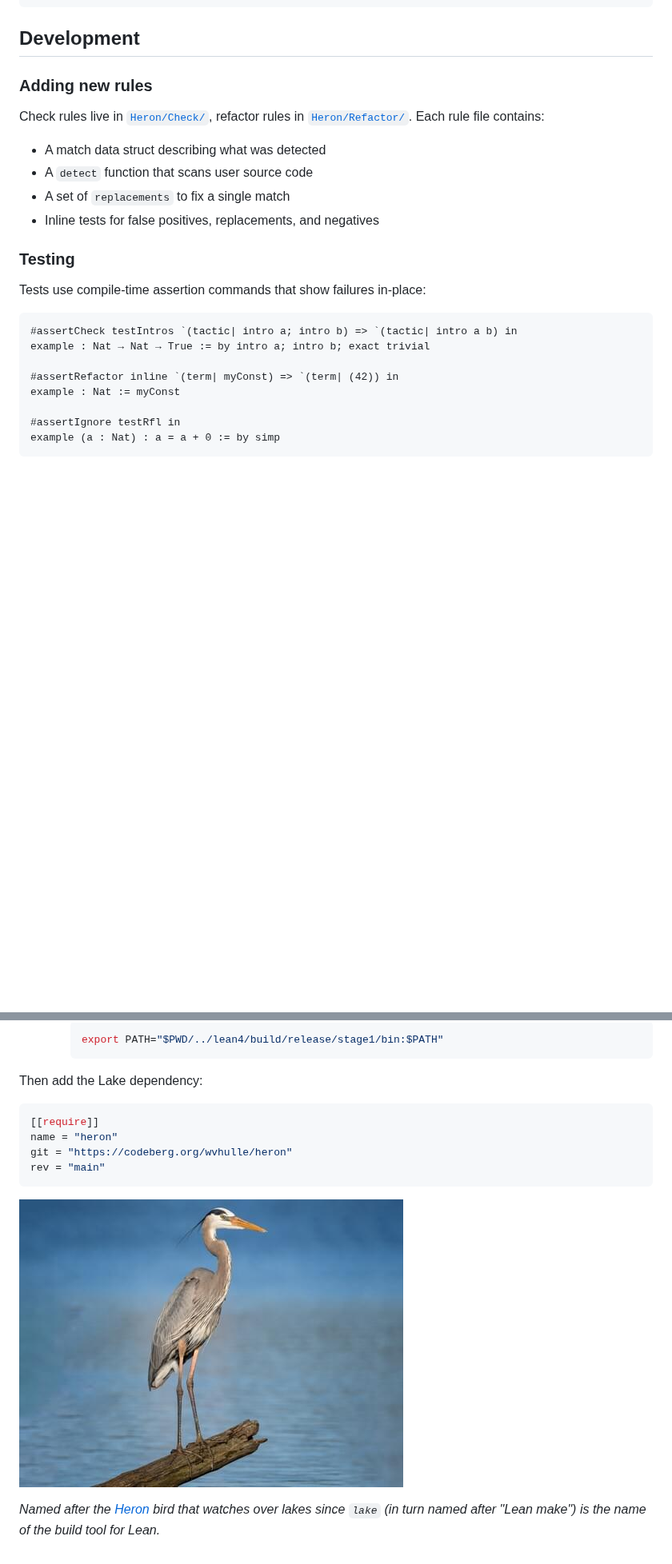
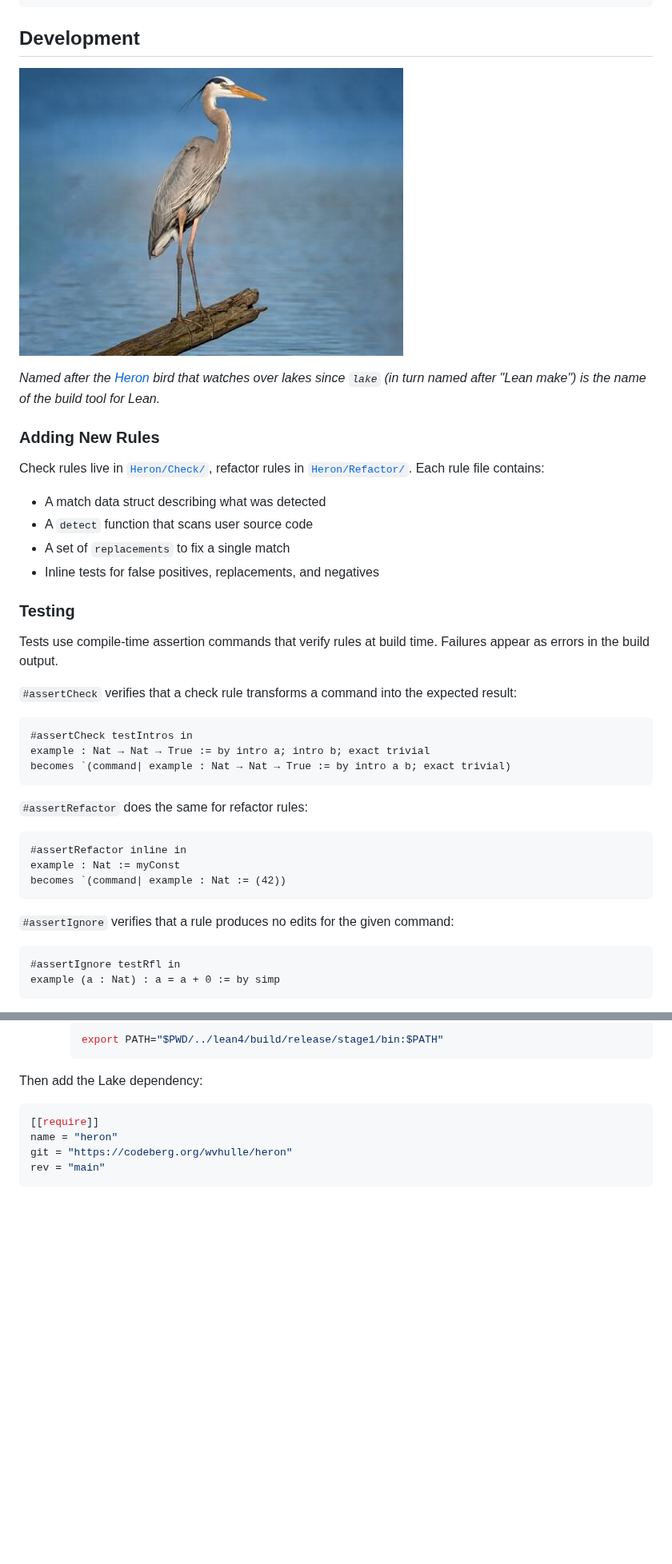
Before and after one commit to wvhulle/heron, a Markdown page: README.md, 2 parts joined by grey strips. Shown at 80% size. Drawn GitHub-style; blank space fills up the shorter version.

````diff
--- a/README.md
+++ b/README.md
@@ -36,7 +51,11 @@ set_option linter.testIntros false
 
 ## Development
 
-### Adding new rules
+![Heron](./heron.jpg)
+
+_Named after the [Heron](https://en.wikipedia.org/wiki/Heron) bird that watches over lakes since `lake` (in turn named after "Lean make") is the name of the build tool for Lean._
+
+### Adding New Rules
 
 Check rules live in [`Heron/Check/`](./Heron/Check), refactor rules in [`Heron/Refactor/`](./Heron/Refactor). Each rule file contains:
 
@@ -47,15 +66,27 @@ Check rules live in [`Heron/Check/`](./Heron/Check), refactor rules in [`Heron/R
 
 ### Testing
 
-Tests use compile-time assertion commands that show failures in-place:
+Tests use compile-time assertion commands that verify rules at build time. Failures appear as errors in the build output.
+
+`#assertCheck` verifies that a check rule transforms a command into the expected result:
 
 ```lean
-#assertCheck testIntros `(tactic| intro a; intro b) => `(tactic| intro a b) in
+#assertCheck testIntros in
 example : Nat → Nat → True := by intro a; intro b; exact trivial
+becomes `(command| example : Nat → Nat → True := by intro a b; exact trivial)
+```
 
-#assertRefactor inline `(term| myConst) => `(term| (42)) in
+`#assertRefactor` does the same for refactor rules:
+
+```lean
+#assertRefactor inline in
 example : Nat := myConst
+becomes `(command| example : Nat := (42))
+```
 
+`#assertIgnore` verifies that a rule produces no edits for the given command:
+
+```lean
 #assertIgnore testRfl in
 example (a : Nat) : a = a + 0 := by simp
 ```
@@ -81,7 +112,3 @@ name = "heron"
 git = "https://codeberg.org/wvhulle/heron"
 rev = "main"
 ```
-
-![Heron](./heron.jpg)
-
-_Named after the [Heron](https://en.wikipedia.org/wiki/Heron) bird that watches over lakes since `lake` (in turn named after "Lean make") is the name of the build tool for Lean._
````
Also changed, not shown: other parts of README.md (+20 -5 lines), screenshots/popup.png, 4 other files.
